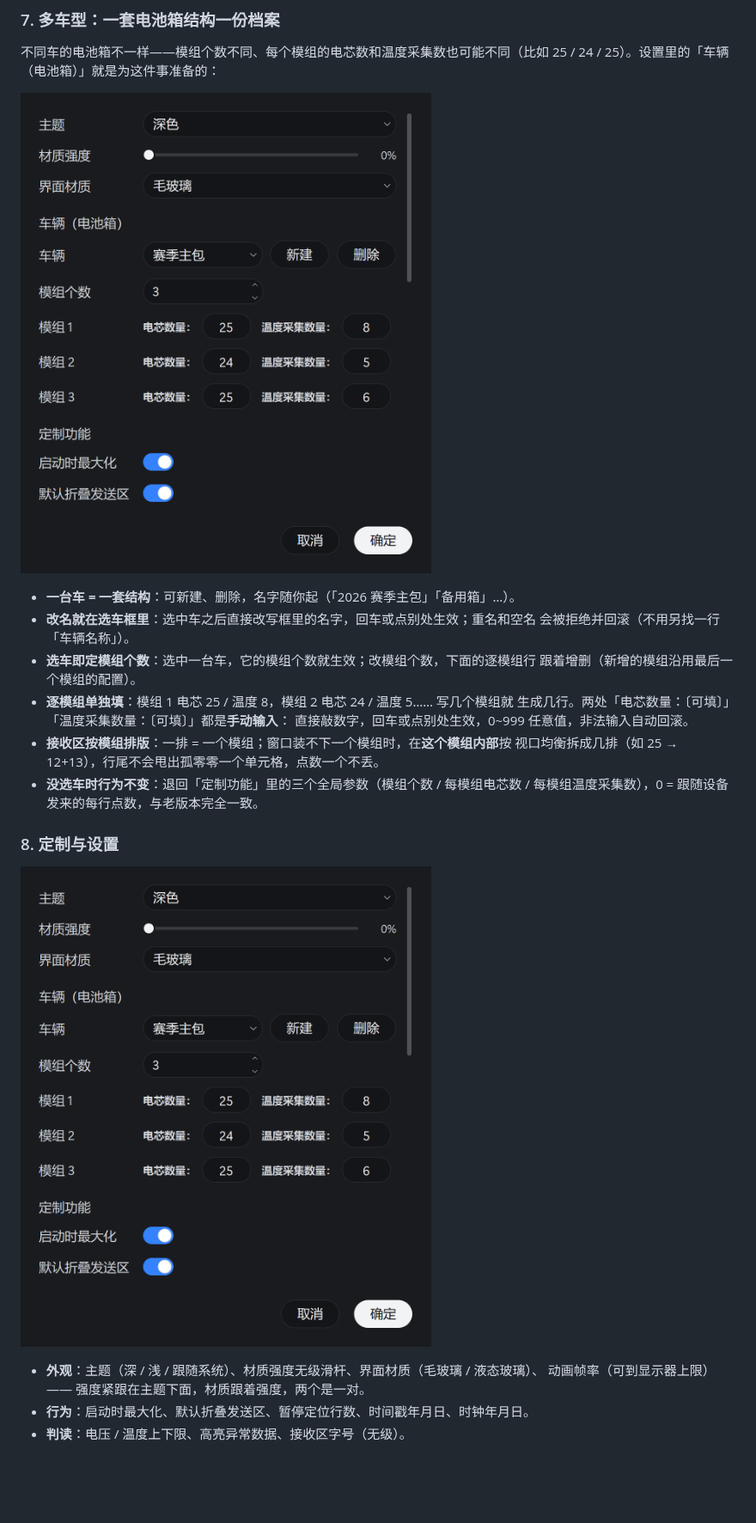
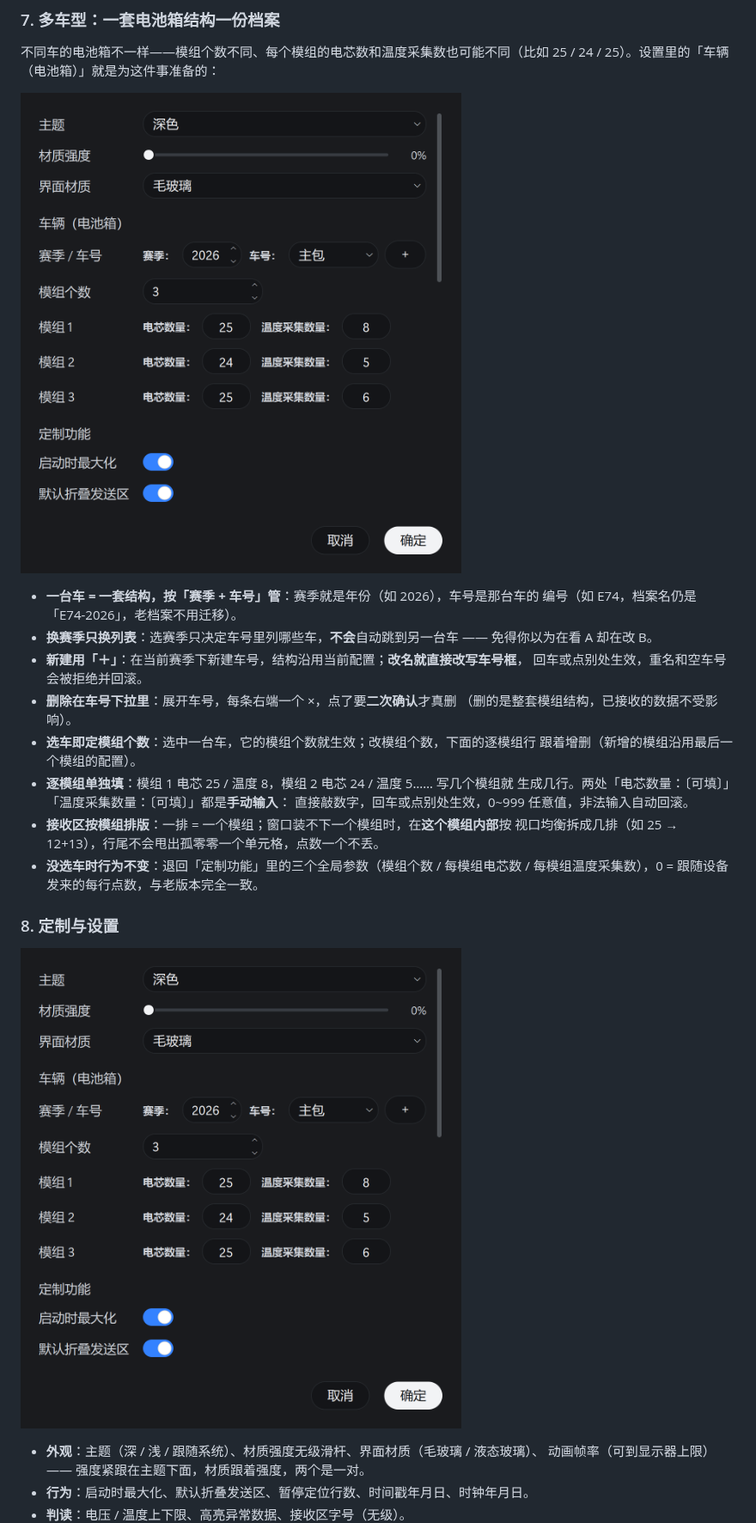
Before and after one commit to Charlie-lee123/CQUFSAEbatteryteam, a Markdown page: README.md, the part around one of its changes. Shown at 86% size. GitHub-like rendering; pictures changed too: docs/images/settings.png, docs/images/vehicle-settings.png; blank space fills up the shorter version.

Commit message:
v2.2：车辆改为赛季+车号，删除移入下拉条目内 ×（二次确认）

```diff
--- a/README.md
+++ b/README.md
@@ -131,9 +132,14 @@
 
 ![车辆（电池箱）](docs/images/vehicle-settings.png)
 
-- **一台车 = 一套结构**：可新建、删除，名字随你起（「2026 赛季主包」「备用箱」…）。
-- **改名就在选车框里**：选中车之后直接改写框里的名字，回车或点别处生效；重名和空名
-  会被拒绝并回滚（不用另找一行「车辆名称」）。
+- **一台车 = 一套结构，按「赛季 + 车号」管**：赛季就是年份（如 2026），车号是那台车的
+  编号（如 E74，档案名仍是「E74-2026」，老档案不用迁移）。
+- **换赛季只换列表**：选赛季只决定车号里列哪些车，**不会**自动跳到另一台车 ——
+  免得你以为在看 A 却在改 B。
+- **新建用「＋」**：在当前赛季下新建车号，结构沿用当前配置；**改名就直接改写车号框**，
+  回车或点别处生效，重名和空车号会被拒绝并回滚。
+- **删除在车号下拉里**：展开车号，每条右端一个 ×，点了要**二次确认**才真删
+  （删的是整套模组结构，已接收的数据不受影响）。
 - **选车即定模组个数**：选中一台车，它的模组个数就生效；改模组个数，下面的逐模组行
   跟着增删（新增的模组沿用最后一个模组的配置）。
 - **逐模组单独填**：模组 1 电芯 25 / 温度 8，模组 2 电芯 24 / 温度 5…… 写几个模组就
```
Also changed, not shown: other parts of README.md (+2 -1 lines), docs/images/ble-mode.png, docs/images/data-coloring.png, docs/images/main-light.png, docs/images/main-window.png, 6 other files.
